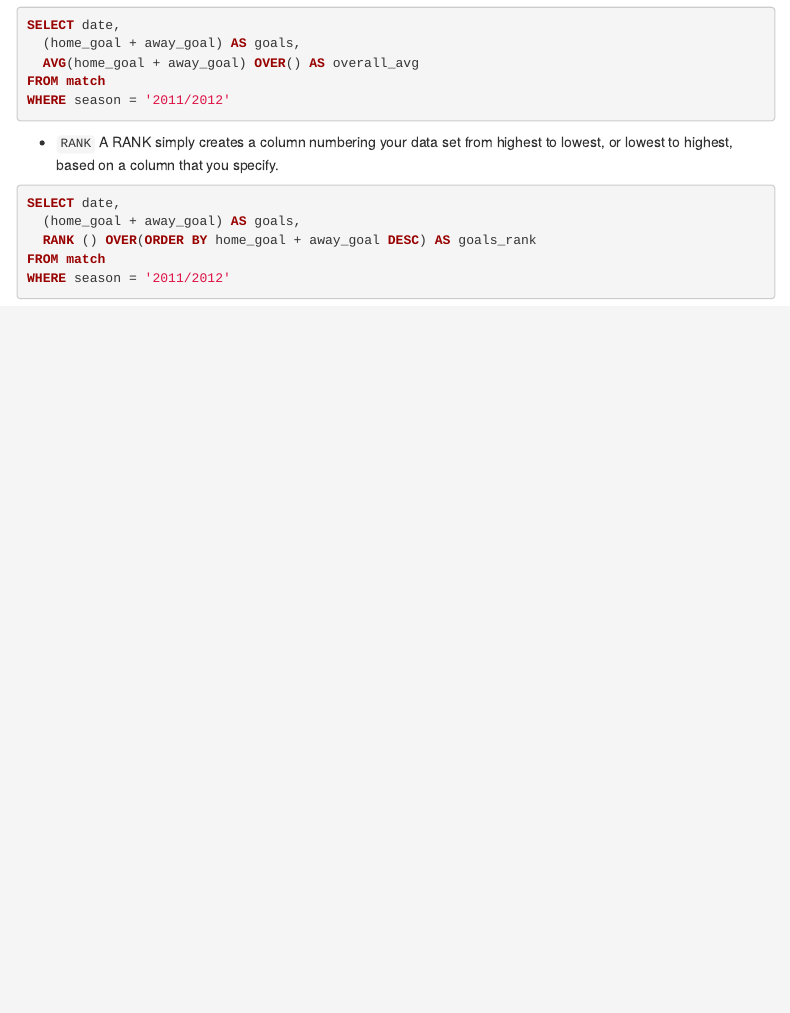
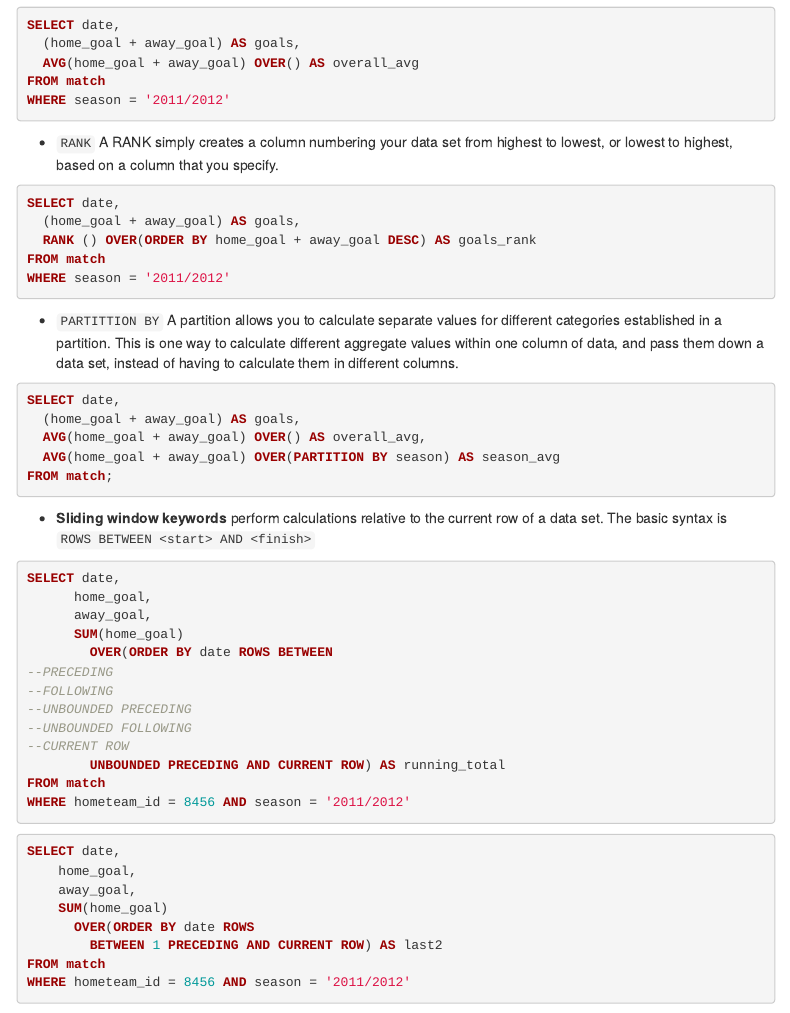
Before and after one commit to NanceZ/SQL_notes, an R Markdown document (Introduction_to_SQL/Study notes on SQL.Rmd): the page in a window 1100 px wide, from 11740 px down. Rendered offline with R 4.5, knitr and Pandoc, with nearby package versions; menus at the side of the page are left out.

Commit message:
Update window functions

````diff
--- a/Introduction_to_SQL/Study notes on SQL.Rmd
+++ b/Introduction_to_SQL/Study notes on SQL.Rmd
@@ -380,3 +380,43 @@ SELECT date,
 FROM match
 WHERE season = '2011/2012'
 ```
+
+* `PARTITTION BY` A partition allows you to calculate separate values for different categories established in a partition. This is one way to calculate different aggregate values within one column of data, and pass them down a data set, instead of having to calculate them in different columns.
+
+``` {sql partition,eval=FALSE}
+SELECT date,
+  (home_goal + away_goal) AS goals,
+  AVG(home_goal + away_goal) OVER() AS overall_avg,
+  AVG(home_goal + away_goal) OVER(PARTITION BY season) AS season_avg
+FROM match;
+```
+
+* **Sliding window keywords** perform calculations relative to the current row of a data set. The basic syntax is `ROWS BETWEEN <start> AND <finish>`
+
+```{sql sliding_window,eval=FALSE}
+SELECT date,
+      home_goal,
+      away_goal,
+      SUM(home_goal)
+        OVER(ORDER BY date ROWS BETWEEN
+--PRECEDING
+--FOLLOWING
+--UNBOUNDED PRECEDING
+--UNBOUNDED FOLLOWING
+--CURRENT ROW
+        UNBOUNDED PRECEDING AND CURRENT ROW) AS running_total
+FROM match
+WHERE hometeam_id = 8456 AND season = '2011/2012'
+```
+
+```{sql sliding_window_2_periods, eval=FALSE}
+SELECT date,
+    home_goal,
+    away_goal,
+    SUM(home_goal)
+      OVER(ORDER BY date ROWS
+        BETWEEN 1 PRECEDING AND CURRENT ROW) AS last2
+FROM match
+WHERE hometeam_id = 8456 AND season = '2011/2012'
+```
+![](sliding window.png)
````
